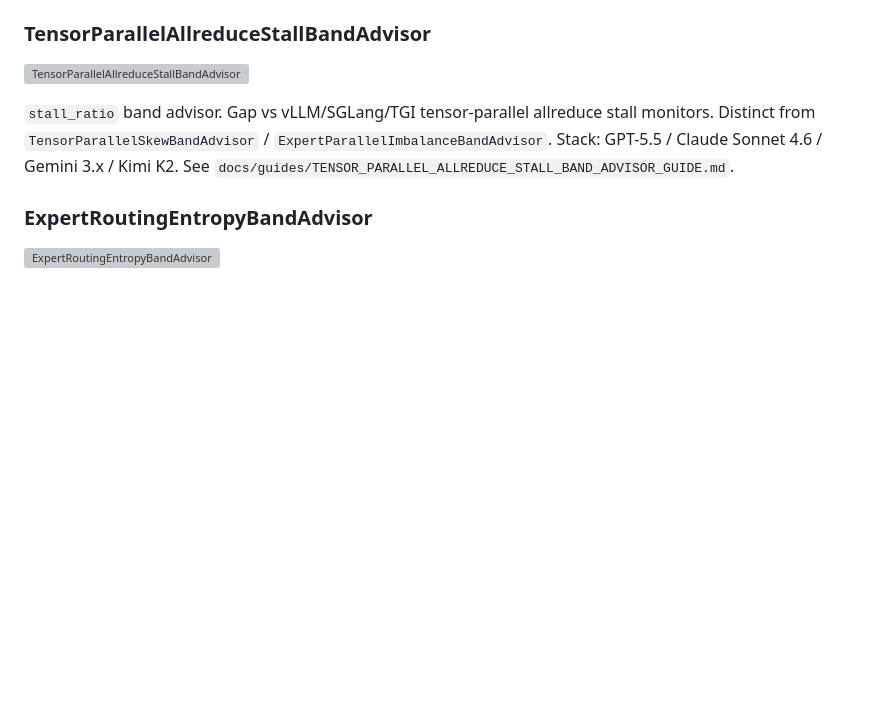
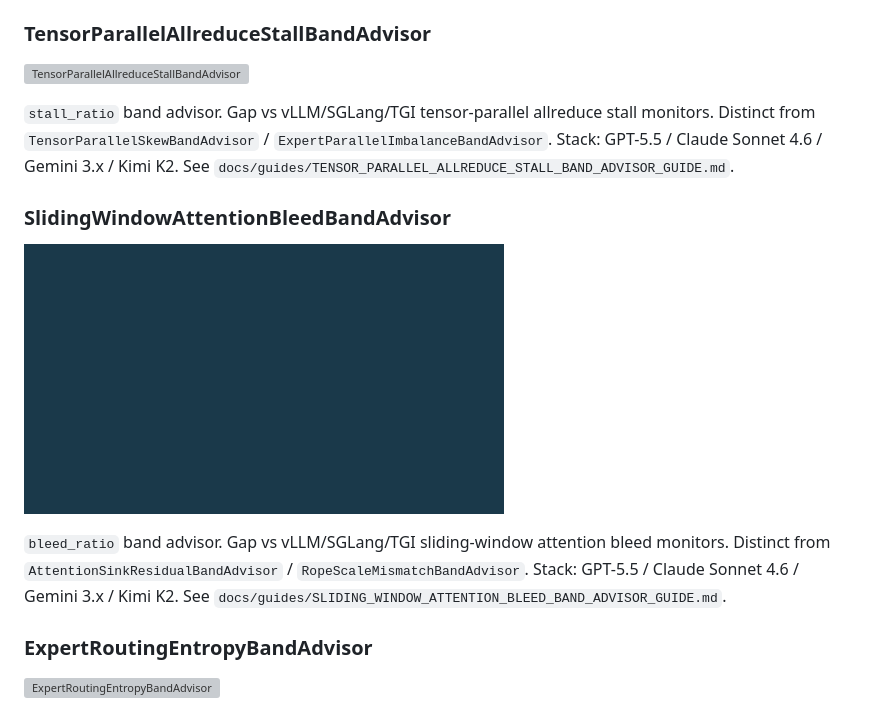
Before and after one commit to Francis1998/nexus-llm-router, a Markdown page: README.md, the part around one of its changes. GitHub-like rendering; pictures changed too: assets/demo/sliding-window-attention-bleed-band-advisor.gif (added); blank space fills up the shorter version; grey boxes are pictures that could not be loaded.

Commit message:
feat: SlidingWindowAttentionBleedBandAdvisor (#328)
Co-authored-by: Cursor Agent <cursoragent@cursor.com>
Co-authored-by: shunqil <shunqil@usc.edu>

```diff
--- a/README.md
+++ b/README.md
@@ -890,6 +890,13 @@ Gap vs vLLM/SGLang/TGI MoE expert-hotspot monitors. Distinct from `MoeExpertLoad
 
 `stall_ratio` band advisor. Gap vs vLLM/SGLang/TGI tensor-parallel allreduce stall monitors. Distinct from `TensorParallelSkewBandAdvisor` / `ExpertParallelImbalanceBandAdvisor`. Stack: GPT-5.5 / Claude Sonnet 4.6 / Gemini 3.x / Kimi K2. See `docs/guides/TENSOR_PARALLEL_ALLREDUCE_STALL_BAND_ADVISOR_GUIDE.md`.
 
+
+### SlidingWindowAttentionBleedBandAdvisor
+
+![SlidingWindowAttentionBleedBandAdvisor](assets/demo/sliding-window-attention-bleed-band-advisor.gif)
+
+`bleed_ratio` band advisor. Gap vs vLLM/SGLang/TGI sliding-window attention bleed monitors. Distinct from `AttentionSinkResidualBandAdvisor` / `RopeScaleMismatchBandAdvisor`. Stack: GPT-5.5 / Claude Sonnet 4.6 / Gemini 3.x / Kimi K2. See `docs/guides/SLIDING_WINDOW_ATTENTION_BLEED_BAND_ADVISOR_GUIDE.md`.
+
 ### ExpertRoutingEntropyBandAdvisor
 
 ![ExpertRoutingEntropyBandAdvisor](assets/demo/expert-routing-entropy-band-advisor.gif)
```
Also changed, not shown: other parts of README.md (+1 -1 lines), CHANGELOG.md (+2 -0 lines), docs/guides/SLIDING_WINDOW_ATTENTION_BLEED_BAND_ADVISOR_GUIDE.md (added, +21 -0 lines), 2 other files.
